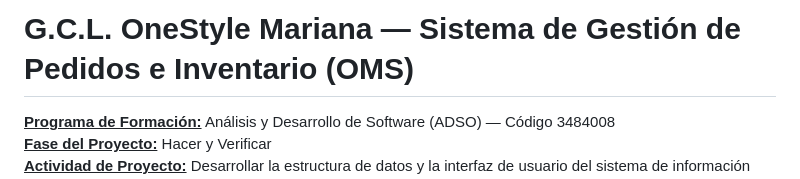
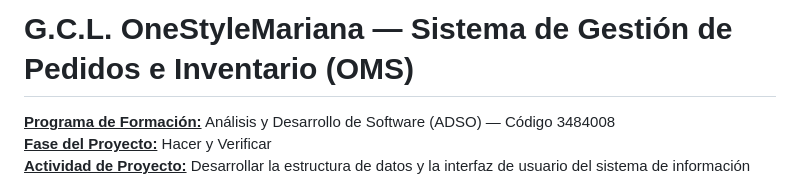
Before and after one commit to holo-t-leds/Concepto-OneStyle-Mariana, a Markdown page: README.md, the part around the change. GitHub-like rendering.

Commit message:
Fix project name formatting in README

```diff
--- a/README.md
+++ b/README.md
@@ -1,4 +1,4 @@
-# G.C.L. OneStyle Mariana — Sistema de Gestión de Pedidos e Inventario (OMS)
+# G.C.L. OneStyleMariana — Sistema de Gestión de Pedidos e Inventario (OMS)
 
 <u>**Programa de Formación:**</u> Análisis y Desarrollo de Software (ADSO) — Código 3484008
 <u>**Fase del Proyecto:**</u> Hacer y Verificar
```
